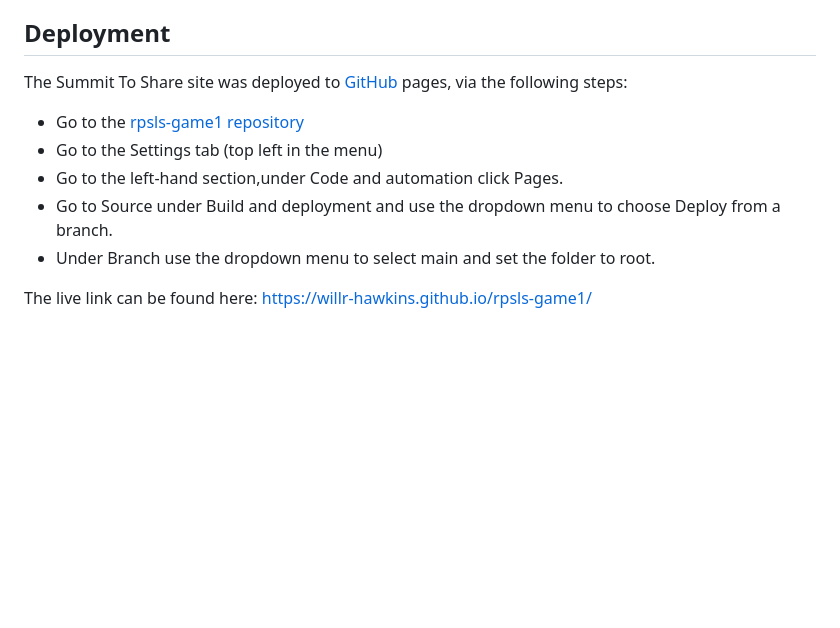
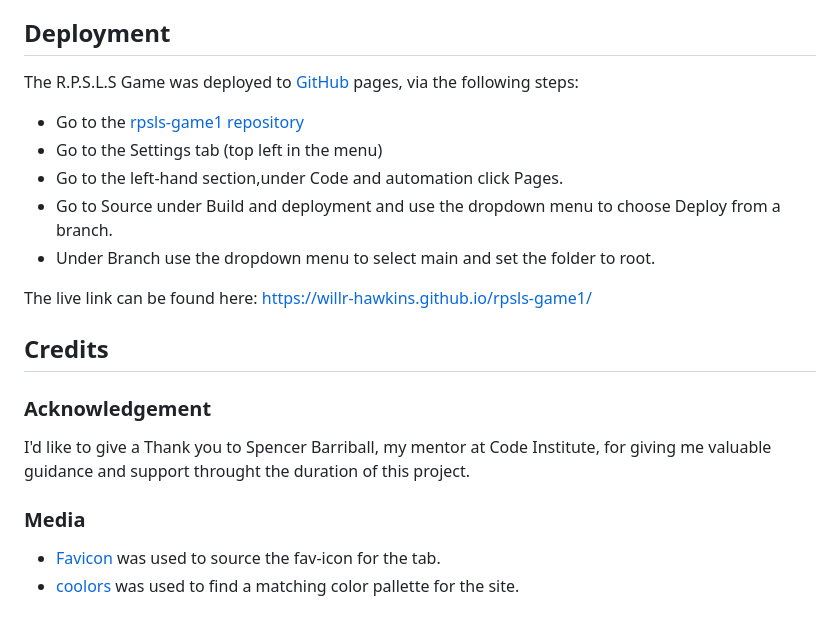
Before and after one commit to Willr-hawkins/rpsls-game1, a Markdown page: README.md, the part around the change. Drawn GitHub-style; blank space fills up the shorter version.

Commit message:
docs: Add credits to the README.md file

```diff
--- a/README.md
+++ b/README.md
@@ -120,7 +120,7 @@ The fonts for this game where sourced from [Google Fonts](https://fonts.google.c
 
 ## Deployment
 
-The Summit To Share site was deployed to [GitHub](https://github.com/) pages, via the following steps:
+The R.P.S.L.S Game was deployed to [GitHub](https://github.com/) pages, via the following steps:
 
 - Go to the [rpsls-game1 repository](https://github.com/Willr-hawkins/rpsls-game1)
 - Go to the Settings tab (top left in the menu)
@@ -129,3 +129,14 @@ The Summit To Share site was deployed to [GitHub](https://github.com/) pages, vi
 - Under Branch use the dropdown menu to select main and set the folder to root.
 
 The live link can be found here: https://willr-hawkins.github.io/rpsls-game1/
+
+## Credits
+
+### Acknowledgement
+
+I'd like to give a Thank you to Spencer Barriball, my mentor at Code Institute, for giving me valuable guidance and support throught the duration of this project.
+
+### Media
+
+- [Favicon](https://favicon.io/) was used to source the fav-icon for the tab.
+- [coolors](https://coolors.co/) was used to find a matching color pallette for the site.
```
